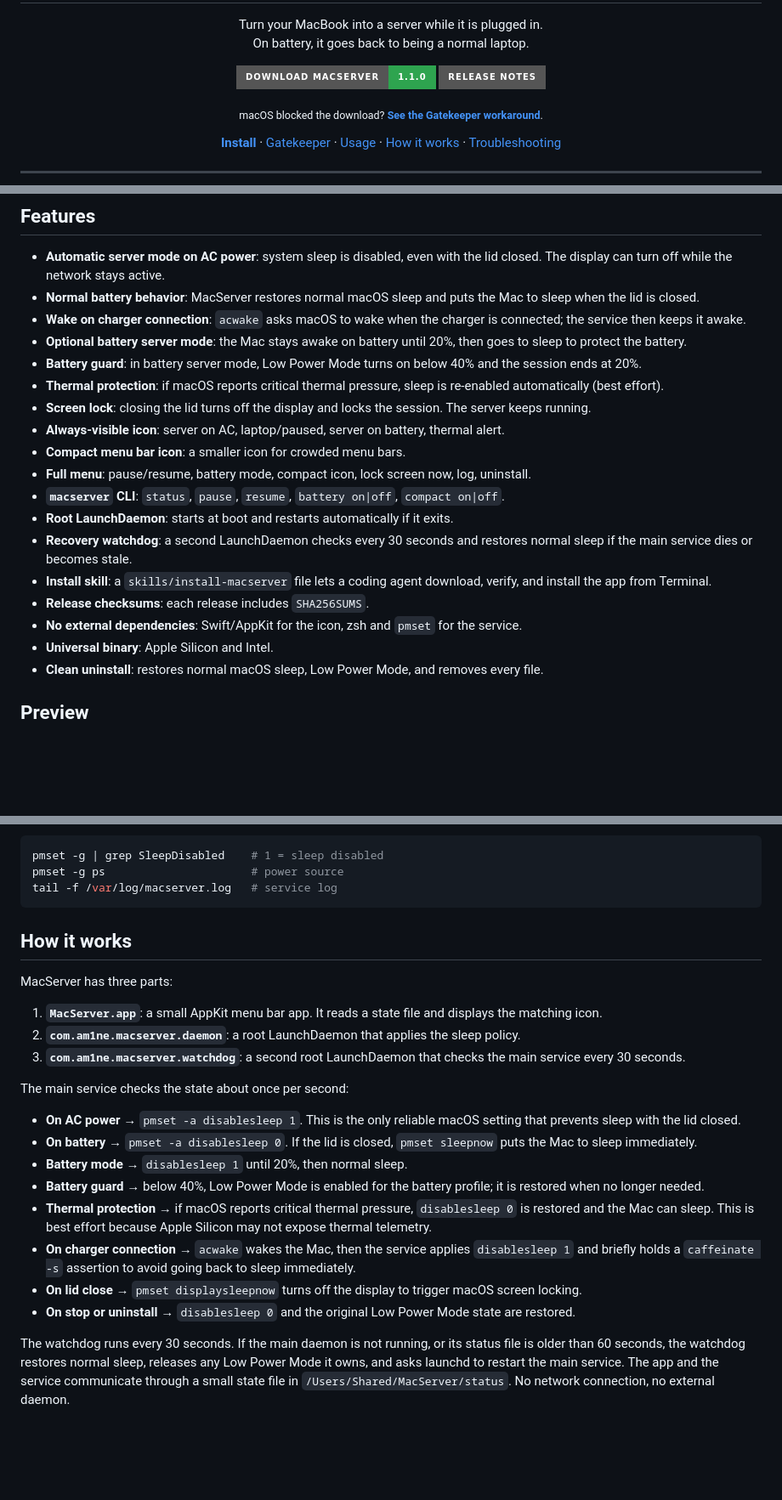
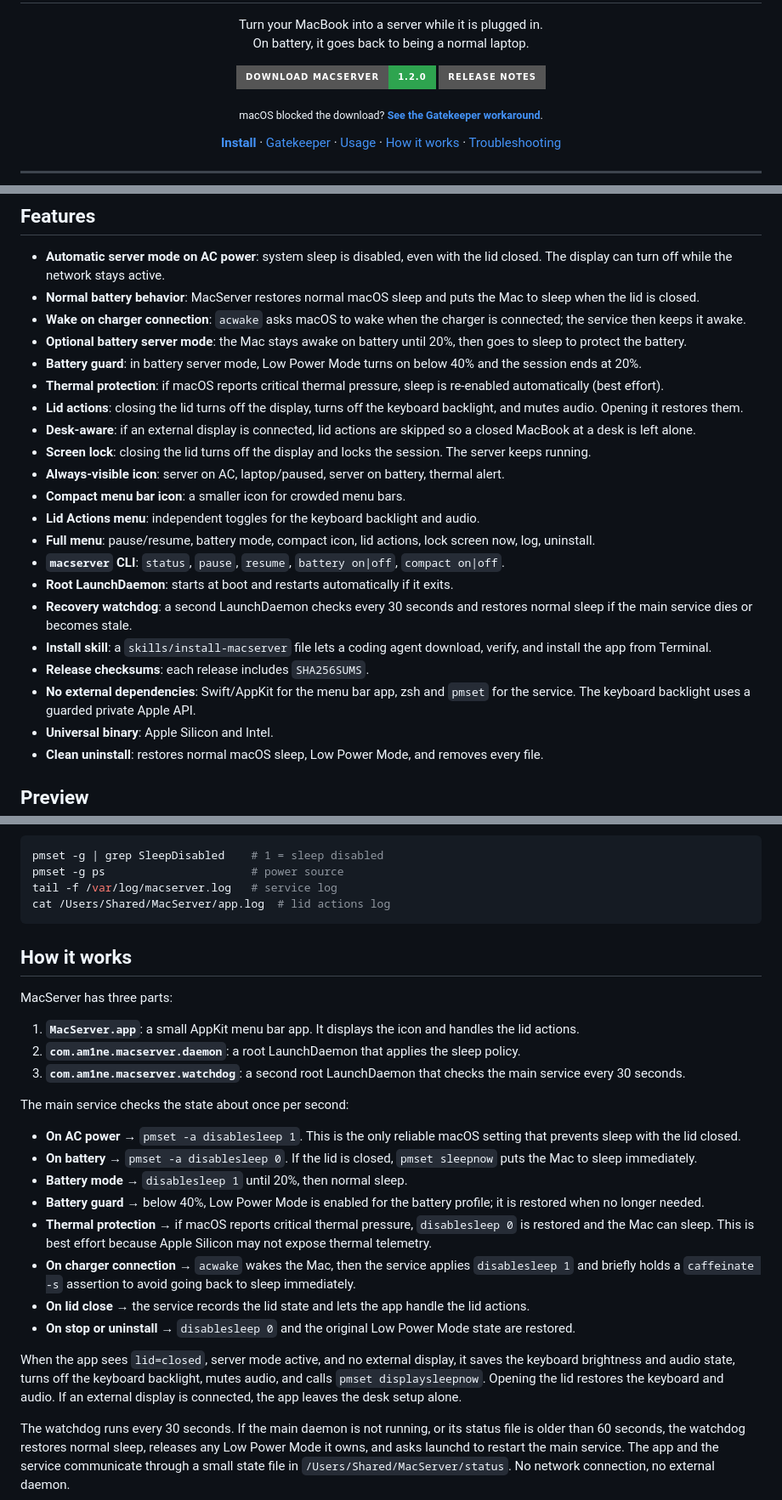
Before and after one commit to Am1ne12/MacServer, a Markdown page: README.md, 3 parts joined by grey strips. Shown at 85% size. GitHub-like rendering; badges without logos; blank space fills up the shorter version.

````diff
--- a/README.md
+++ b/README.md
@@ -17,8 +17,8 @@
 </p>
 
 <p align="center">
-  <a href="https://github.com/Am1ne12/MacServer/releases/download/v1.1.0/MacServer-1.1.0.dmg">
-    <img src="https://img.shields.io/badge/Download_MacServer-1.1.0-2ea44f?style=for-the-badge&logo=apple&logoColor=white" alt="Download MacServer 1.1.0">
+  <a href="https://github.com/Am1ne12/MacServer/releases/download/v1.2.0/MacServer-1.2.0.dmg">
+    <img src="https://img.shields.io/badge/Download_MacServer-1.2.0-2ea44f?style=for-the-badge&logo=apple&logoColor=white" alt="Download MacServer 1.2.0">
   </a>
   <a href="https://github.com/Am1ne12/MacServer/releases/latest">
     <img src="https://img.shields.io/badge/Release_Notes-555555?style=for-the-badge" alt="Release notes">
@@ -59,16 +59,19 @@ MacServer fills that gap with a small macOS service and a menu bar icon.
 - **Optional battery server mode**: the Mac stays awake on battery until 20%, then goes to sleep to protect the battery.
 - **Battery guard**: in battery server mode, Low Power Mode turns on below 40% and the session ends at 20%.
 - **Thermal protection**: if macOS reports critical thermal pressure, sleep is re-enabled automatically (best effort).
+- **Lid actions**: closing the lid turns off the display, turns off the keyboard backlight, and mutes audio. Opening it restores them.
+- **Desk-aware**: if an external display is connected, lid actions are skipped so a closed MacBook at a desk is left alone.
 - **Screen lock**: closing the lid turns off the display and locks the session. The server keeps running.
 - **Always-visible icon**: server on AC, laptop/paused, server on battery, thermal alert.
 - **Compact menu bar icon**: a smaller icon for crowded menu bars.
-- **Full menu**: pause/resume, battery mode, compact icon, lock screen now, log, uninstall.
+- **Lid Actions menu**: independent toggles for the keyboard backlight and audio.
+- **Full menu**: pause/resume, battery mode, compact icon, lid actions, lock screen now, log, uninstall.
 - **`macserver` CLI**: `status`, `pause`, `resume`, `battery on|off`, `compact on|off`.
 - **Root LaunchDaemon**: starts at boot and restarts automatically if it exits.
 - **Recovery watchdog**: a second LaunchDaemon checks every 30 seconds and restores normal sleep if the main service dies or becomes stale.
 - **Install skill**: a `skills/install-macserver` file lets a coding agent download, verify, and install the app from Terminal.
 - **Release checksums**: each release includes `SHA256SUMS`.
-- **No external dependencies**: Swift/AppKit for the icon, zsh and `pmset` for the service.
+- **No external dependencies**: Swift/AppKit for the menu bar app, zsh and `pmset` for the service. The keyboard backlight uses a guarded private Apple API.
 - **Universal binary**: Apple Silicon and Intel.
 - **Clean uninstall**: restores normal macOS sleep, Low Power Mode, and removes every file.
 
@@ -254,13 +258,14 @@ Diagnostics:
 pmset -g | grep SleepDisabled    # 1 = sleep disabled
 pmset -g ps                      # power source
 tail -f /var/log/macserver.log   # service log
+cat /Users/Shared/MacServer/app.log  # lid actions log
 ```
 
 ## How it works
 
 MacServer has three parts:
 
-1. **`MacServer.app`**: a small AppKit menu bar app. It reads a state file and displays the matching icon.
+1. **`MacServer.app`**: a small AppKit menu bar app. It displays the icon and handles the lid actions.
 2. **`com.am1ne.macserver.daemon`**: a root LaunchDaemon that applies the sleep policy.
 3. **`com.am1ne.macserver.watchdog`**: a second root LaunchDaemon that checks the main service every 30 seconds.
 
@@ -272,8 +277,10 @@ The main service checks the state about once per second:
 - **Battery guard** → below 40%, Low Power Mode is enabled for the battery profile; it is restored when no longer needed.
 - **Thermal protection** → if macOS reports critical thermal pressure, `disablesleep 0` is restored and the Mac can sleep. This is best effort because Apple Silicon may not expose thermal telemetry.
 - **On charger connection** → `acwake` wakes the Mac, then the service applies `disablesleep 1` and briefly holds a `caffeinate -s` assertion to avoid going back to sleep immediately.
-- **On lid close** → `pmset displaysleepnow` turns off the display to trigger macOS screen locking.
+- **On lid close** → the service records the lid state and lets the app handle the lid actions.
 - **On stop or uninstall** → `disablesleep 0` and the original Low Power Mode state are restored.
+
+When the app sees `lid=closed`, server mode active, and no external display, it saves the keyboard brightness and audio state, turns off the keyboard backlight, mutes audio, and calls `pmset displaysleepnow`. Opening the lid restores the keyboard and audio. If an external display is connected, the app leaves the desk setup alone.
 
 The watchdog runs every 30 seconds. If the main daemon is not running, or its status file is older than 60 seconds, the watchdog restores normal sleep, releases any Low Power Mode it owns, and asks launchd to restart the main service. The app and the service communicate through a small state file in `/Users/Shared/MacServer/status`. No network connection, no external daemon.
 
````
Also changed, not shown: other parts of README.md (+30 -11 lines), CHANGELOG.md (+10 -0 lines), docs/images/banner.png, docs/images/menu-preview.png, 8 other files.
